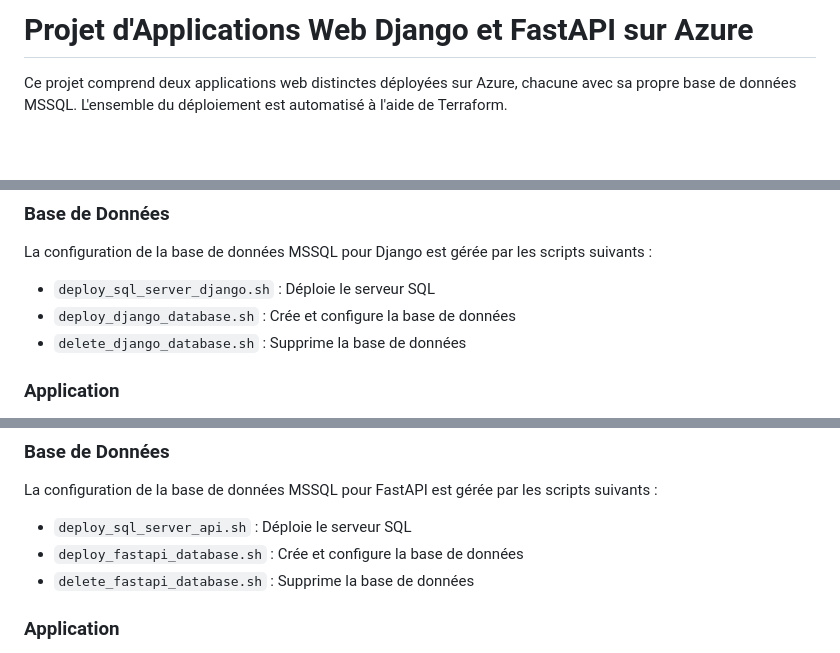
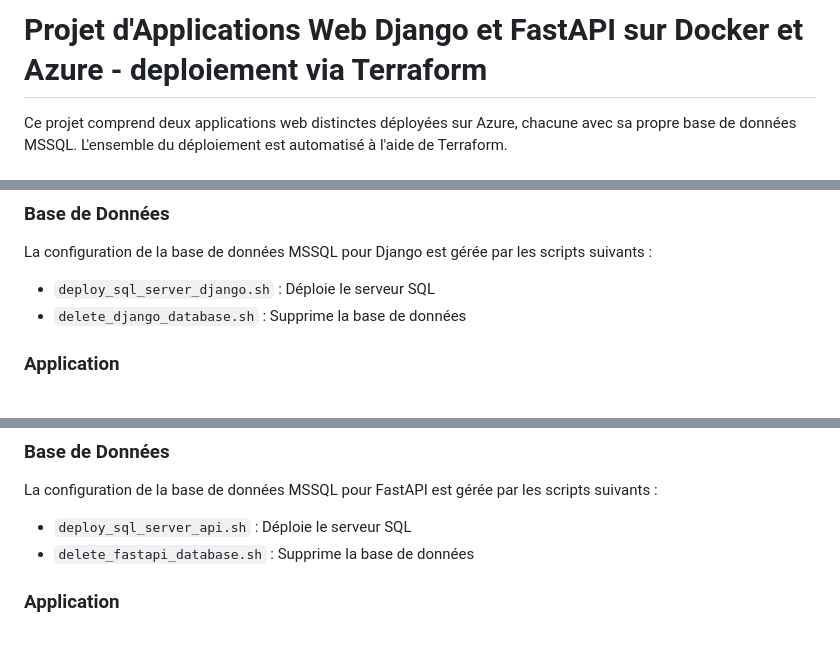
Before and after one commit to Malek-Boumedine/docker_terraform, a Markdown page: README.md, 3 parts joined by grey strips. Drawn GitHub-style; blank space fills up the shorter version.

```diff
--- a/README.md
+++ b/README.md
@@ -1,4 +1,4 @@
-# Projet d'Applications Web Django et FastAPI sur Azure
+# Projet d'Applications Web Django et FastAPI sur Docker et Azure - deploiement via Terraform
 
 Ce projet comprend deux applications web distinctes déployées sur Azure, chacune avec sa propre base de données MSSQL. L'ensemble du déploiement est automatisé à l'aide de Terraform.
 
@@ -54,7 +54,6 @@ L'application Django est une plateforme de gestion de prêts bancaires.
 La configuration de la base de données MSSQL pour Django est gérée par les scripts suivants :
 
 - `deploy_sql_server_django.sh` : Déploie le serveur SQL
-- `deploy_django_database.sh` : Crée et configure la base de données
 - `delete_django_database.sh` : Supprime la base de données
 
 ### Application
@@ -82,7 +81,6 @@ L'application FastAPI fournit une API pour le traitement des demandes de prêt a
 La configuration de la base de données MSSQL pour FastAPI est gérée par les scripts suivants :
 
 - `deploy_sql_server_api.sh` : Déploie le serveur SQL
-- `deploy_fastapi_database.sh` : Crée et configure la base de données
 - `delete_fastapi_database.sh` : Supprime la base de données
 
 ### Application
```
Also changed, not shown: other parts of README.md (+40 -19 lines).
